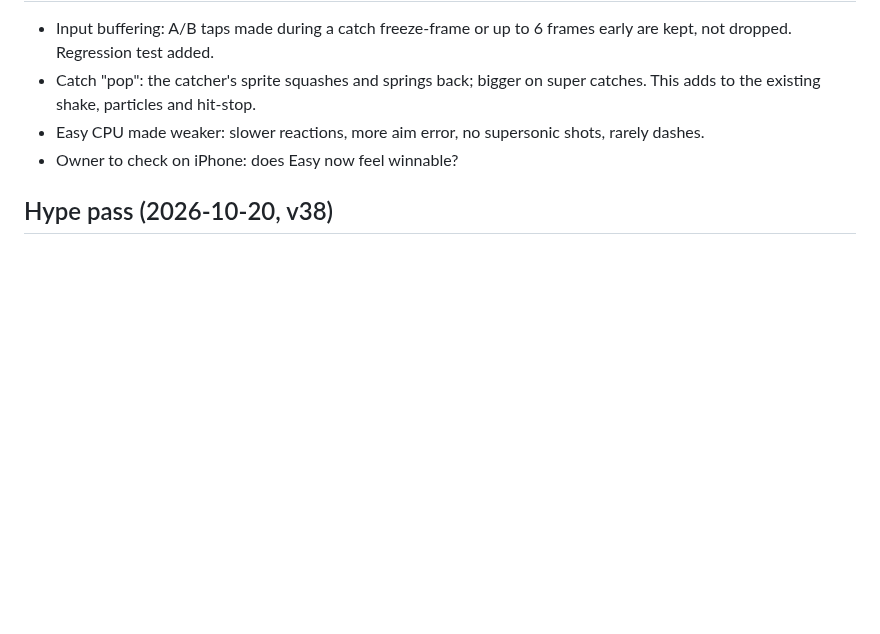
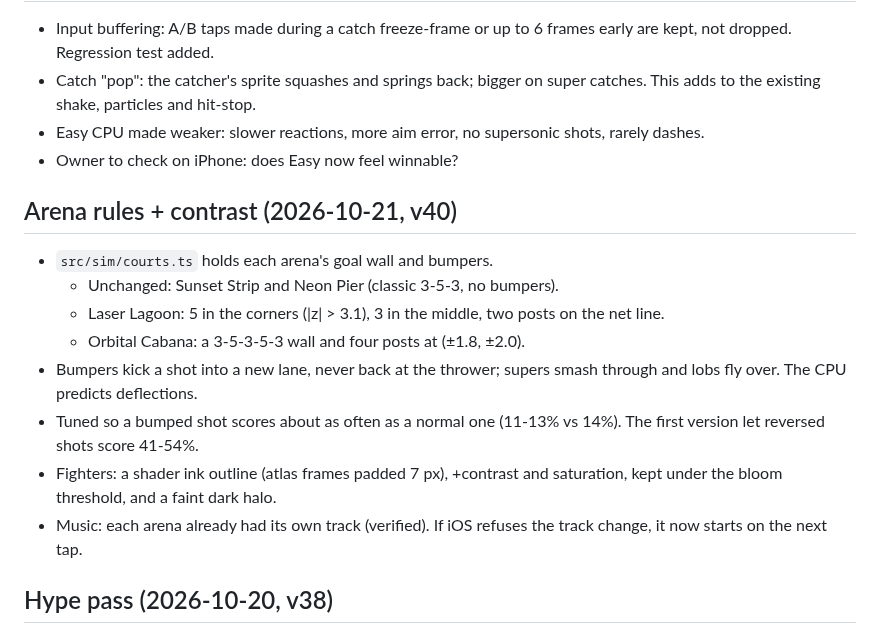
Before and after one commit to marketingmaloney-ai/disc-riot-2084, a Markdown page: NEXT_STEPS.md, the part around the change. GitHub-like rendering; blank space fills up the shorter version.

Commit message:
Docs: arena rules
Co-Authored-By: Claude Opus 5.5 <noreply@anthropic.com>
Claude-Session: https://claude.ai/code/session_019M5Dpgc2psw9ifHCzpuztd

```diff
--- a/NEXT_STEPS.md
+++ b/NEXT_STEPS.md
@@ -46,6 +46,16 @@ game should be polished and have more fighters, more supers and **multiplayer**.
 - Easy CPU made weaker: slower reactions, more aim error, no supersonic shots, rarely dashes.
 - Owner to check on iPhone: does Easy now feel winnable?
 
+## Arena rules + contrast (2026-10-21, v40)
+- `src/sim/courts.ts` holds each arena's goal wall and bumpers.
+  - Unchanged: Sunset Strip and Neon Pier (classic 3-5-3, no bumpers).
+  - Laser Lagoon: 5 in the corners (|z| > 3.1), 3 in the middle, two posts on the net line.
+  - Orbital Cabana: a 3-5-3-5-3 wall and four posts at (±1.8, ±2.0).
+- Bumpers kick a shot into a new lane, never back at the thrower; supers smash through and lobs fly over. The CPU predicts deflections.
+- Tuned so a bumped shot scores about as often as a normal one (11-13% vs 14%). The first version let reversed shots score 41-54%.
+- Fighters: a shader ink outline (atlas frames padded 7 px), +contrast and saturation, kept under the bloom threshold, and a faint dark halo.
+- Music: each arena already had its own track (verified). If iOS refuses the track change, it now starts on the next tap.
+
 ## Hype pass (2026-10-20, v38)
 - `src/ui/hype.ts` (tested in `hype.test.ts`): call-outs and a rally counter. Pure presentation; it never changes the game.
   - Rally counter under the clock, plus 6-HIT COMBO / ON FIRE and COMBO BREAKER.
```
